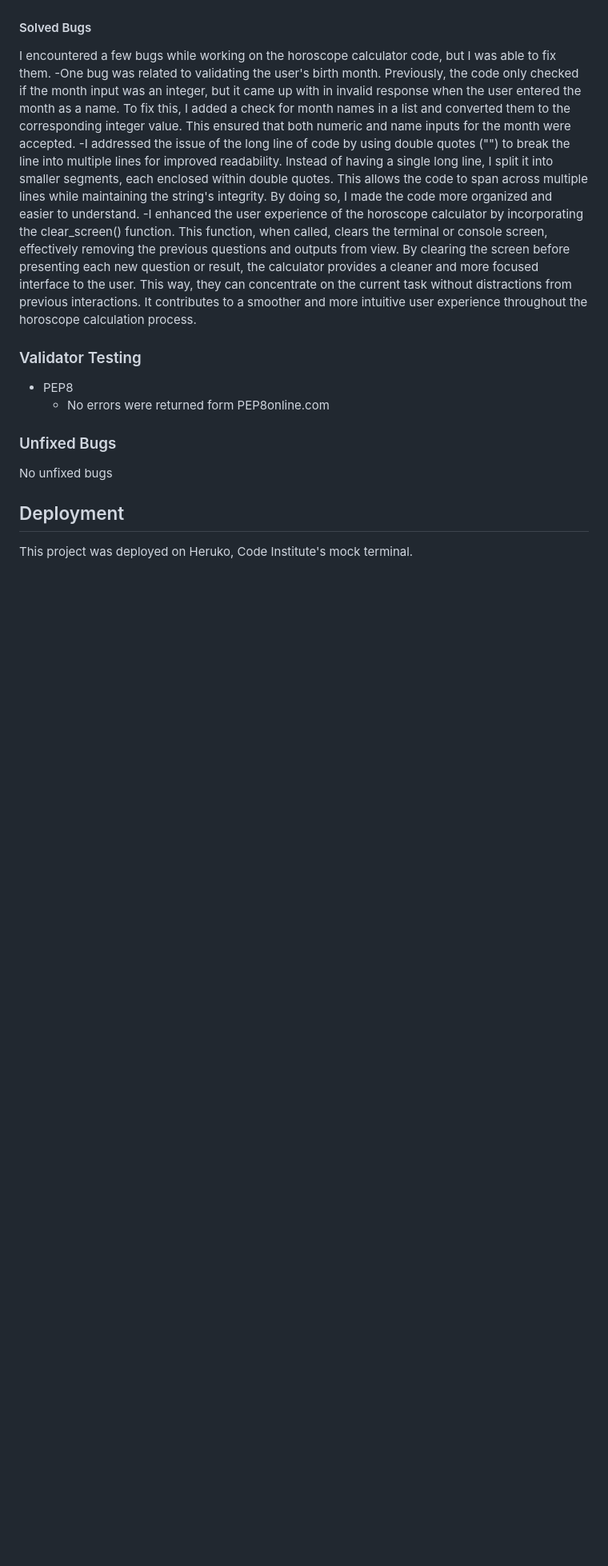
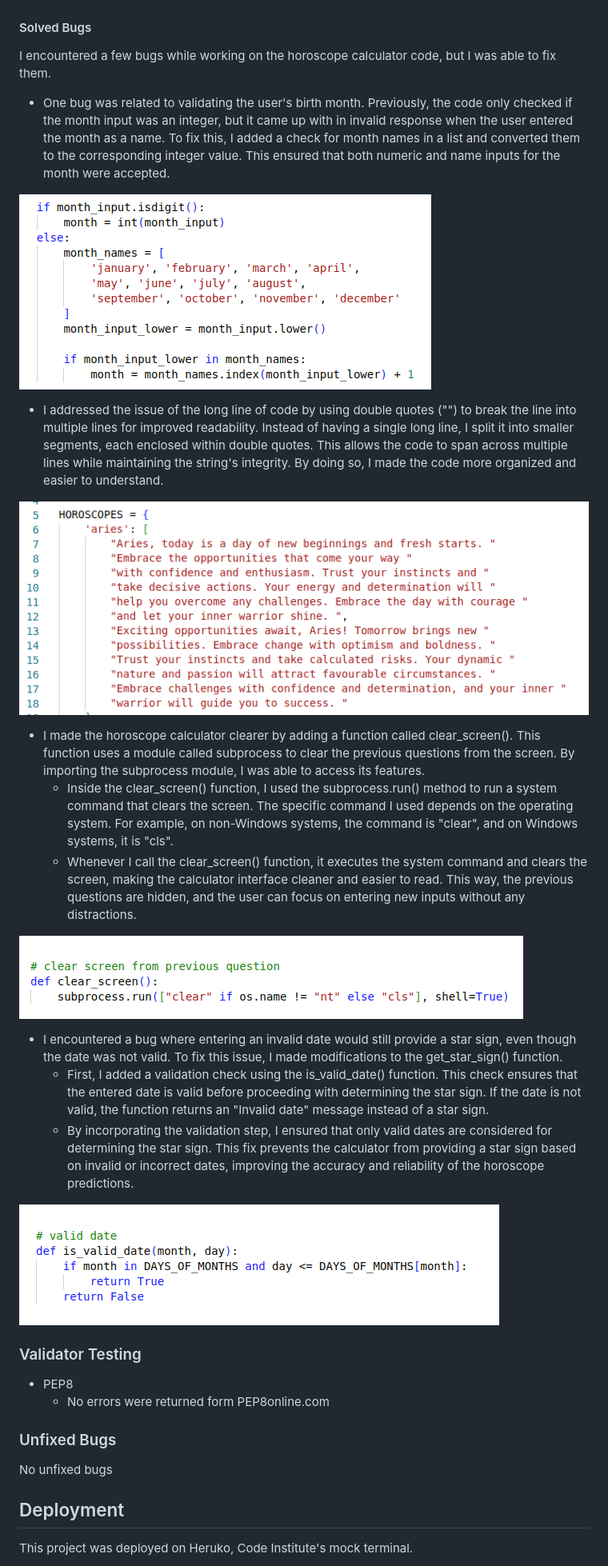
Before and after one commit to annieross10/Horoscope__checker, a Markdown page: README.md, the part around the change printed below. Shown: that part at 80% size. Drawn GitHub-style; blank space fills up the shorter version.

```diff
--- a/README.md
+++ b/README.md
@@ -54,10 +66,25 @@ I have manually tested this project by doing the following:
 ### Bugs
 #### Solved Bugs
 I encountered a few bugs while working on the horoscope calculator code, but I was able to fix them.
--One bug was related to validating the user's birth month. Previously, the code only checked if the month input was an integer, but it came up with in invalid response when the user entered the month as a name. To fix this, I added a check for month names in a list and converted them to the corresponding integer value. This ensured that both numeric and name inputs for the month were accepted.
--I addressed the issue of the long line of code by using double quotes ("") to break the line into multiple lines for improved readability. Instead of having a single long line, I split it into smaller segments, each enclosed within double quotes. This allows the code to span across multiple lines while maintaining the string's integrity. By doing so, I made the code more organized and easier to understand.
--I enhanced the user experience of the horoscope calculator by incorporating the clear_screen() function. This function, when called, clears the terminal or console screen, effectively removing the previous questions and outputs from view. By clearing the screen before presenting each new question or result, the calculator provides a cleaner and more focused interface to the user. This way, they can concentrate on the current task without distractions from previous interactions. It contributes to a smoother and more intuitive user experience throughout the horoscope calculation process.
+- One bug was related to validating the user's birth month. Previously, the code only checked if the month input was an integer, but it came up with in invalid response when the user entered the month as a name. To fix this, I added a check for month names in a list and converted them to the corresponding integer value. This ensured that both numeric and name inputs for the month were accepted.
 
+![Int solved bug](/assets/images/screenshots/Solved_bug_int.png)
+
+- I addressed the issue of the long line of code by using double quotes ("") to break the line into multiple lines for improved readability. Instead of having a single long line, I split it into smaller segments, each enclosed within double quotes. This allows the code to span across multiple lines while maintaining the string's integrity. By doing so, I made the code more organized and easier to understand.
+
+![long line code](/assets/images/screenshots/long_line_string.png)
+
+- I made the horoscope calculator clearer by adding a function called clear_screen(). This function uses a module called subprocess to clear the previous questions from the screen. By importing the subprocess module, I was able to access its features.
+     - Inside the clear_screen() function, I used the subprocess.run() method to run a system command that clears the screen. The specific command I used depends on the operating system. For example, on non-Windows systems, the command is "clear", and on Windows systems, it is "cls".
+     - Whenever I call the clear_screen() function, it executes the system command and clears the screen, making the calculator interface cleaner and easier to read. This way, the previous questions are hidden, and the user can focus on entering new inputs without any distractions.
+
+![clear function](/assets/images/screenshots/def_clear_fuction.png)
+
+- I encountered a bug where entering an invalid date would still provide a star sign, even though the date was not valid. To fix this issue, I made modifications to the get_star_sign() function.
+     - First, I added a validation check using the is_valid_date() function. This check ensures that the entered date is valid before proceeding with determining the star sign. If the date is not valid, the function returns an "Invalid date" message instead of a star sign.
+     - By incorporating the validation step, I ensured that only valid dates are considered for determining the star sign. This fix prevents the calculator from providing a star sign based on invalid or incorrect dates, improving the accuracy and reliability of the horoscope predictions.
+
+ ![valid date](/assets/images/screenshots/valid_date.png)
 
 ### Validator Testing
 - PEP8
```
Also changed, not shown: other parts of README.md (+17 -5 lines).
